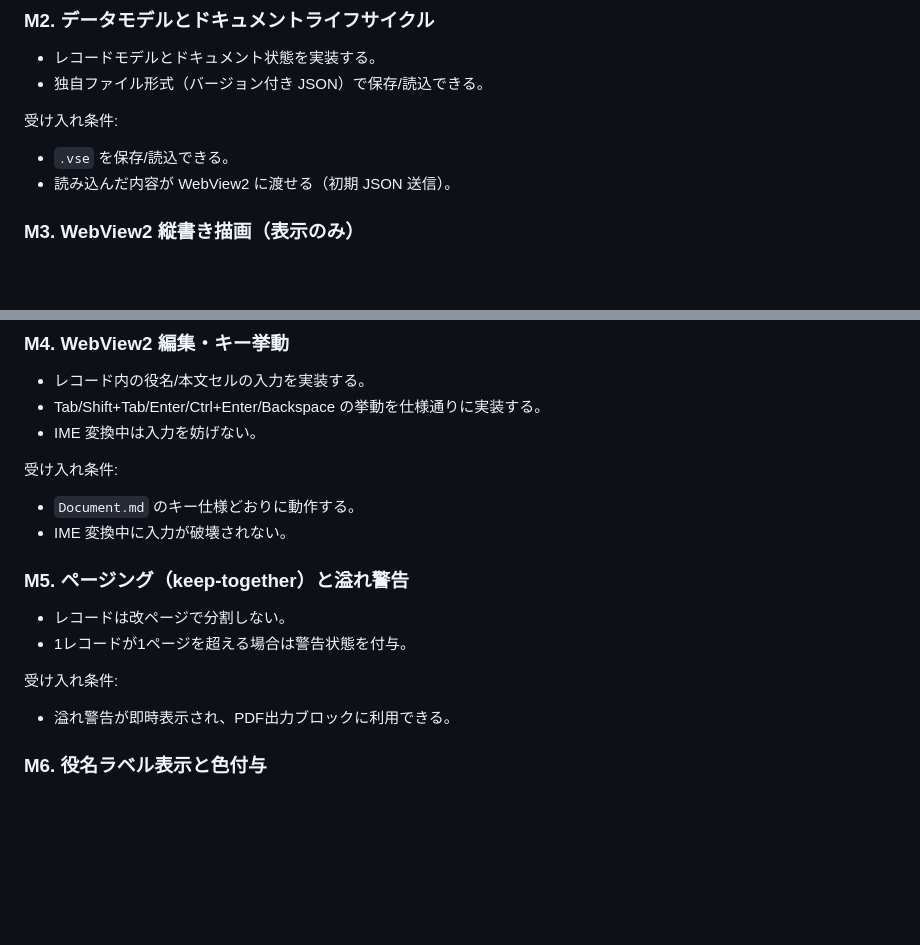
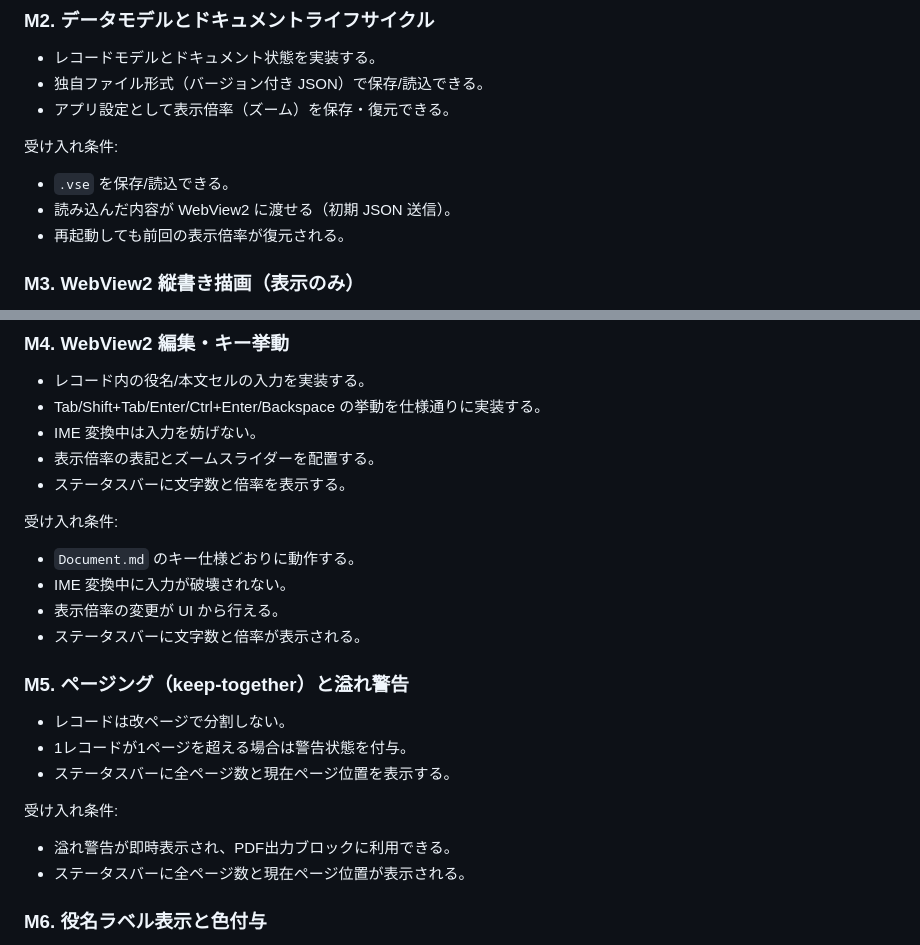
Before and after one commit to rainbowstar2400/VerticalScenarioEditer, a Markdown page: Plan.md, 2 parts joined by grey strips. GitHub-like rendering; blank space fills up the shorter version.

Commit message:
Add fanc

```diff
--- a/Plan.md
+++ b/Plan.md
@@ -63,10 +63,12 @@
 ### M2. データモデルとドキュメントライフサイクル
 - レコードモデルとドキュメント状態を実装する。
 - 独自ファイル形式（バージョン付き JSON）で保存/読込できる。
+- アプリ設定として表示倍率（ズーム）を保存・復元できる。
 
 受け入れ条件:
 - `.vse` を保存/読込できる。
 - 読み込んだ内容が WebView2 に渡せる（初期 JSON 送信）。
+- 再起動しても前回の表示倍率が復元される。
 
 ### M3. WebView2 縦書き描画（表示のみ）
 - WebView2 で縦書きレイアウトを表示する。
@@ -88,17 +90,23 @@
 - レコード内の役名/本文セルの入力を実装する。
 - Tab/Shift+Tab/Enter/Ctrl+Enter/Backspace の挙動を仕様通りに実装する。
 - IME 変換中は入力を妨げない。
+- 表示倍率の表記とズームスライダーを配置する。
+- ステータスバーに文字数と倍率を表示する。
 
 受け入れ条件:
 - `Document.md` のキー仕様どおりに動作する。
 - IME 変換中に入力が破壊されない。
+- 表示倍率の変更が UI から行える。
+- ステータスバーに文字数と倍率が表示される。
 
 ### M5. ページング（keep-together）と溢れ警告
 - レコードは改ページで分割しない。
 - 1レコードが1ページを超える場合は警告状態を付与。
+- ステータスバーに全ページ数と現在ページ位置を表示する。
 
 受け入れ条件:
 - 溢れ警告が即時表示され、PDF出力ブロックに利用できる。
+- ステータスバーに全ページ数と現在ページ位置が表示される。
 
 ### M6. 役名ラベル表示と色付与
 - 役名ラベルは先頭列のみ表示し、同名役の色を統合する。
```
